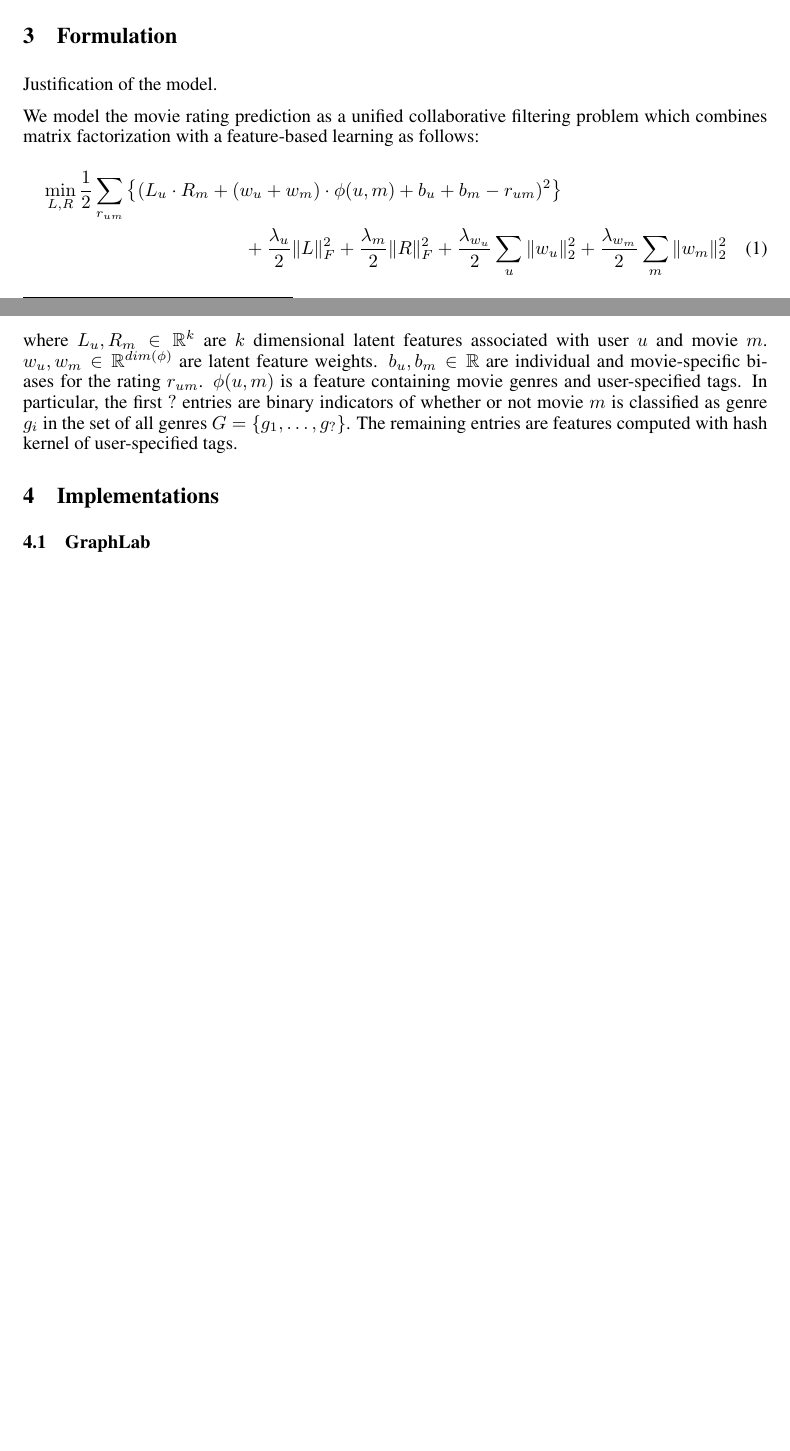
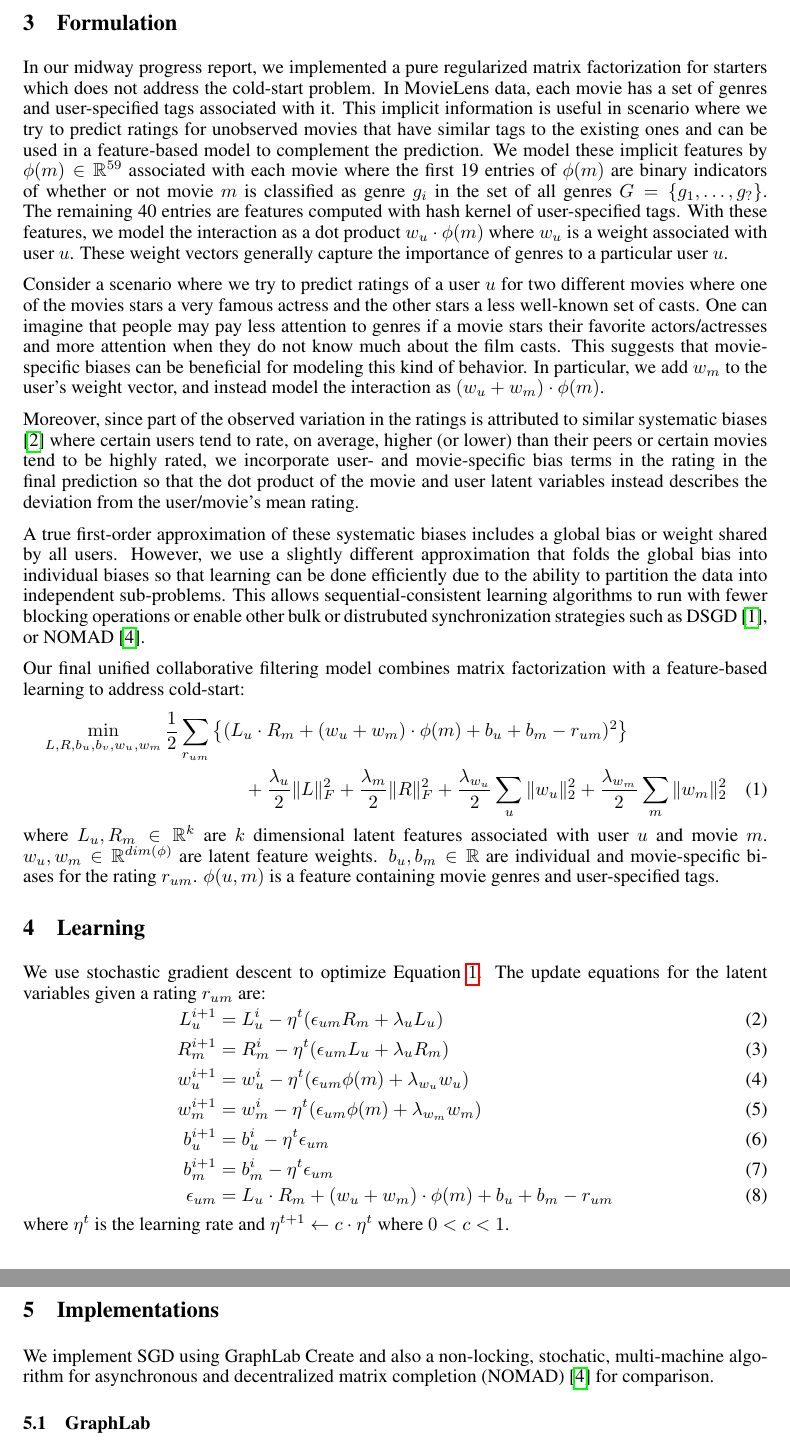
Before and after one commit to supasorn/LinkPrediction, a LaTeX document (link-prediction-paper/equation.tex): two parts of pages 1 and 2 of 2 before the commit and two parts of pages 2 and 3 of 3 after it, joined at a grey line, cut at the place of the change, the shorter picture padded with empty space. Compiled offline with pdfLaTeX.

Commit message:
auto commit

```diff
--- a/link-prediction-paper/equation.tex
+++ b/link-prediction-paper/equation.tex
@@ -55,19 +55,37 @@ Our goal is to predict movie ratings for each user based on previous ratings and
 
 \section{Dataset \& Preprocessing}
 We use the MovieLens 20M\footnote{http://grouplens.org/datasets/movielens/}
-as our benchmark dataset.  The dataset contains over 20 million ratings and 465 thousand tags assigned to 27,278 movies by 138,493 users and excludes users who rated fewer than 20 movies. The input rating matrix is sparse since only 0.5\% of the matrix's cells contain values.
+as our benchmark dataset.  The dataset contains over 20 million ratings for 27,278 movies by 138,493 users and has information about genres for 131,262 movies, given as a set of genres associated with each movie. The number of unique genres is 19. Additionally, users can provide additional tags to any movies that they may or may not have rated, such as ``dark hero'', ``bollywood'', ``conspiracy theory.''  These tags total to 465 thousand tags with 37,896 unique tags. The dataset excludes users  and their tags who rated fewer than 20 movies. The input rating matrix is sparse with only 0.5\% non-zero values.
 
-How we split dataset.
+Our model will be evaluated on both the cold-start problem and the standard prediction problem (in which we predict unknown ratings for already-seen movies in the training set). To acheive that, we generated two datasets: 1. For the standard problem, we obtain a test set by taking out 20\% of all the ratings from the rating matrix and use the remaining for training. Due to our limited computational resources and time, it is infeasible to perform a cross-validation on the full training set, so we further divide the remaining data (80\% of total) by taking 20\% of the columns to be used for the cross-validation purpose. Ratings in these sub-columns are then split into 80\% for training and 20\% for validation. Once all hyper-parameters are learned, we re-train our model on the full training set (i.e. 80\% of original data) and evaluate on the test set. 2. For the cold-start problem, we obtain a test set by taking out 20\% of the {\em columns} from the rating matrix and use the remaining for training. Similarly, we further split the training set for cross-validation, re-train the model on the full training set, and evaluate on the test set.
+\section{Formulation}
+In our midway progress report, we implemented a pure regularized matrix factorization for starters which does not address the cold-start problem. In MovieLens data, each movie has a set of genres and user-specified tags associated with it. This implicit information is useful in scenario where we try to predict ratings for unobserved movies that have similar tags to the existing ones and can be used in a feature-based model to complement the prediction. We model these implicit features by $\phi(m) \in \mathbb{R}^{59}$ associated with each movie where the first 19 entries of $\phi(m)$ are binary indicators of whether or not movie $m$ is classified as genre $g_i$ in the set of all genres $G = \{g_1,\ldots, g_?\}$. The remaining 40 entries are features computed with hash kernel of user-specified tags. With these features, we model the interaction as a dot product $w_u \cdot \phi(m)$ where $w_u$ is a weight associated with user $u$. These weight vectors generally capture the importance of genres to a particular user $u$.
 
-\section{Formulation}
-Justification of the model.
+Consider a scenario where we try to predict ratings of a user $u$ for two different movies where one of the movies stars a very famous actress and the other stars a less well-known set of casts. One can imagine that people may pay less attention to genres if a movie stars their favorite actors/actresses and more attention when they do not know much about the film casts. This suggests that movie-specific biases can be beneficial for modeling this kind of behavior. In particular, we add $w_m$ to the user's weight vector, and instead model the interaction as $(w_u + w_m) \cdot \phi(m)$.
 
-We model the movie rating prediction as a unified collaborative filtering problem which combines matrix factorization with a feature-based learning as follows:
+Moreover, since part of the observed variation in the ratings is attributed to similar systematic biases \cite{koren:matrix} where certain users tend to rate, on average, higher (or lower) than their peers or certain movies tend to be highly rated, we incorporate user- and movie-specific bias terms in the rating in the final prediction so that the dot product of the movie and user latent variables instead describes the deviation from the user/movie's mean rating.
+
+A true first-order approximation of these systematic biases includes a global bias or weight shared by all users. However, we use a slightly different approximation that folds the global bias into individual biases so that learning can be done efficiently due to the ability to  partition the data into independent sub-problems. This allows sequential-consistent learning algorithms to run with fewer blocking operations or enable other bulk or distrubuted synchronization strategies such as DSGD \cite{gemulla2011large}, or NOMAD \cite{yun2013nomad}.
+
+Our final unified collaborative filtering model combines matrix factorization with a feature-based learning to address cold-start:
 \begin{multline}
-\min_{L, R} \frac{1}{2}\sum_{r_{um}} \left\{(L_u \cdot R_m + (w_u + w_m) \cdot \phi(u, m) + b_u + b_m - r_{um})^2\right\}\\ + \frac{\lambda_u}{2}\|L\|^2_F + \frac{\lambda_m}{2}\|R\|^2_F + \frac{\lambda_{w_u}}{2}\sum_u\|w_u\|^2_2 + \frac{\lambda_{w_m}}{2}\sum_m\|w_m\|^2_2
+\min_{L, R, b_u, b_v, w_u, w_m} \frac{1}{2}\sum_{r_{um}} \left\{(L_u \cdot R_m + (w_u + w_m) \cdot \phi(m) + b_u + b_m - r_{um})^2\right\}\\ + \frac{\lambda_u}{2}\|L\|^2_F + \frac{\lambda_m}{2}\|R\|^2_F + \frac{\lambda_{w_u}}{2}\sum_u\|w_u\|^2_2 + \frac{\lambda_{w_m}}{2}\sum_m\|w_m\|^2_2\label{eq:main}
 \end{multline}
-where $L_u, R_m \in \mathbb{R}^k$ are $k$ dimensional latent features associated with user $u$ and movie $m$. $w_u,w_m \in \mathbb{R}^{dim(\phi)}$ are latent feature weights. $b_u, b_m \in \mathbb{R}$ are individual and movie-specific biases for the rating $r_{um}$. $\phi(u, m)$ is a feature containing movie genres and user-specified tags. In particular, the first $?$ entries are binary indicators of whether or not movie $m$ is classified as genre $g_i$ in the set of all genres $G = \{g_1,\ldots, g_?\}$. The remaining entries are features computed with hash kernel of user-specified tags.
+where $L_u, R_m \in \mathbb{R}^k$ are $k$ dimensional latent features associated with user $u$ and movie $m$. $w_u,w_m \in \mathbb{R}^{dim(\phi)}$ are latent feature weights. $b_u, b_m \in \mathbb{R}$ are individual and movie-specific biases for the rating $r_{um}$. $\phi(u, m)$ is a feature containing movie genres and user-specified tags.
+\section{Learning}
+We use stochastic gradient descent to optimize Equation $\ref{eq:main}$. The update equations for the latent variables given a rating $r_{um}$ are:
+\begin{align}
+L_u^{i+1} &= L_u^{i} - \eta^t ( \epsilon_{um} R_m  + \lambda_u L_u)\\
+R_m^{i+1} &= R_m^{i} - \eta^t ( \epsilon_{um} L_u  + \lambda_u R_m)\\
+w_u^{i+1} &= w_u^{i} - \eta^t ( \epsilon_{um} \phi(m) + \lambda_{w_u} w_u)\\
+w_m^{i+1} &= w_m^{i} - \eta^t ( \epsilon_{um} \phi(m) + \lambda_{w_m} w_m)\\
+b_u^{i+1} &= b_u^{i} - \eta^t \epsilon_{um}\\
+b_m^{i+1} &= b_m^{i} - \eta^t \epsilon_{um}\\
+\epsilon_{um} &= L_u \cdot R_m + (w_u + w_m) \cdot \phi(m) + b_u + b_m - r_{um}
+\end{align}
+where $\eta^t$ is the learning rate and $\eta^{t+1} \leftarrow c \cdot \eta^t$ where $0 < c < 1$.
 \section{Implementations}
+We implement SGD using GraphLab Create and also a non-locking, stochatic, multi-machine algorithm for asynchronous and decentralized matrix completion (NOMAD) \cite{yun2013nomad} for comparison.
 \subsection{GraphLab}
 \subsection{NOMAD}
 \section{Experiments}
```
Also changed, not shown: link-prediction-paper/paper_supasorn_kanitw.bib (+14 -0 lines), 2 other files.
